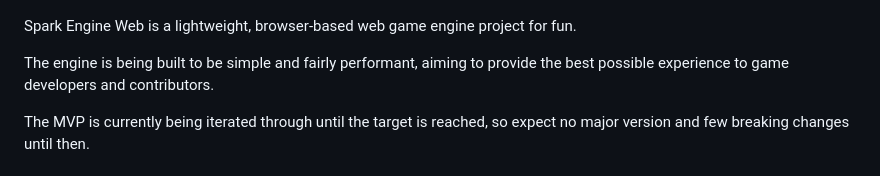
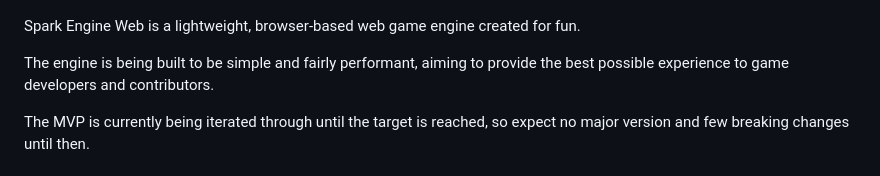
Before and after one commit to RuggeroVisintin/SparkEngineWeb, a Markdown page: README.md, the part around the change. GitHub-like rendering.

Commit message:
docs: update readme

```diff
--- a/README.md
+++ b/README.md
@@ -4,7 +4,7 @@
 
 ![Alt text](./assets/a_gear_icon_with_electric_spar%20(2).jpeg)
 
-Spark Engine Web is a lightweight, browser-based web game engine project for fun.
+Spark Engine Web is a lightweight, browser-based web game engine created for fun.
 
 The engine is being built to be simple and fairly performant, aiming to provide the best possible experience to game developers and contributors.
 
```
